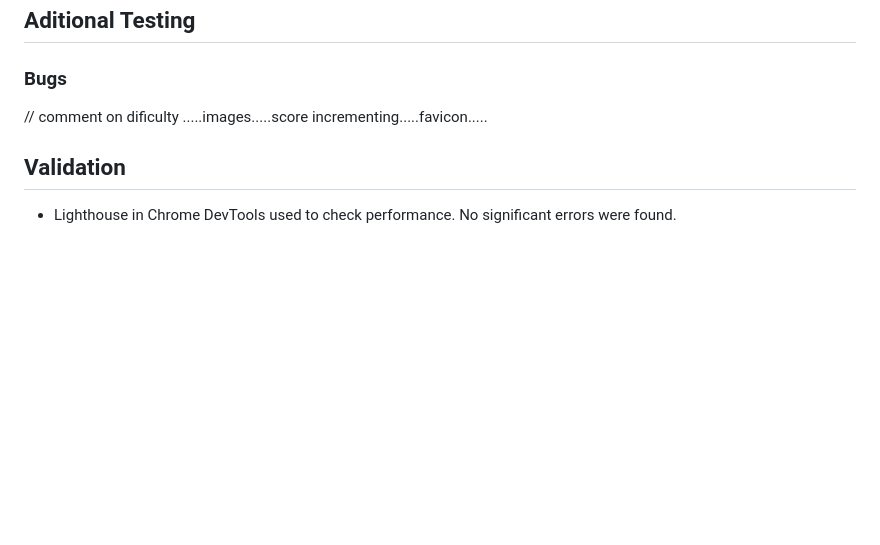
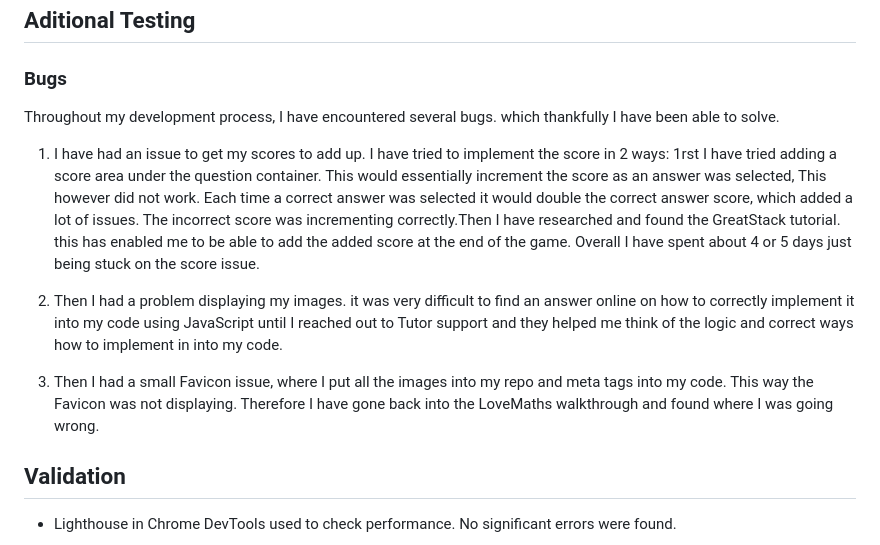
Before and after one commit to MiaTothova/Movie-Quiz, a Markdown page: README.md, the part around the change. Drawn GitHub-style; blank space fills up the shorter version.

Commit message:
Add elboration on bugs solved

```diff
--- a/README.md
+++ b/README.md
@@ -120,7 +120,13 @@ The Quiz has 3 areas:
 ## Aditional Testing
 
 ### Bugs
-// comment on dificulty .....images.....score incrementing.....favicon.....
+Throughout my development process, I have encountered several bugs. which thankfully I have been able to solve.
+
+ 1. I have had an issue to get my scores to add up. I have tried to implement the score in 2 ways: 1rst I have tried adding a score area under the question container. This would essentially increment the score as an answer was selected, This however did not work.  Each time a correct answer was selected it would double the correct answer score, which added a lot of issues. The incorrect score was incrementing correctly.Then I have researched and found the GreatStack tutorial. this has enabled me to be able to add the added score at the end of the game. Overall I have spent about 4 or 5 days just being stuck on the score issue.
+
+ 2. Then I had a problem displaying my images. it was very difficult to find an answer online on how to correctly implement it into my code using JavaScript until I reached out to Tutor support and they helped me think of the logic and correct ways how to implement in into my code.
+
+ 3. Then I had a small Favicon issue, where I put all the images into my repo and meta tags into my code. This way the Favicon was not displaying. Therefore I have gone back into the LoveMaths walkthrough and found where I was going wrong.
 
 ## Validation
 
```
